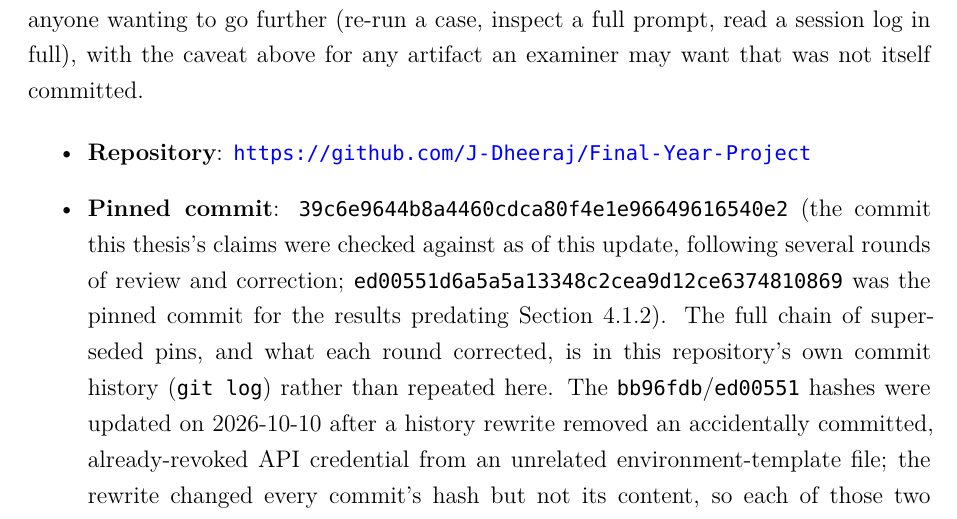
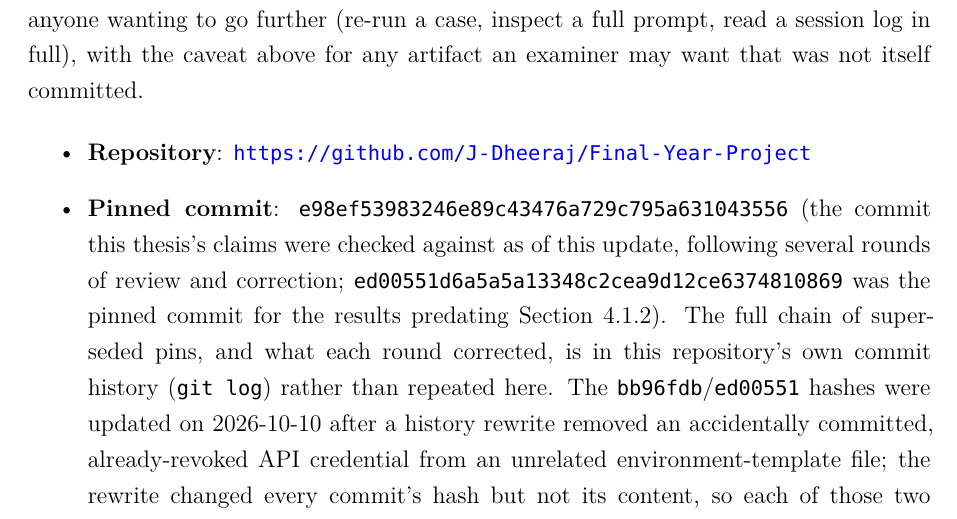
Before and after one commit to J-Dheeraj/Final-Year-Project, a LaTeX thesis (free5gc_full_deployment/FYP_Report_main_upgraded.tex): part of page 110 of 112, cut so that both start at the same text. Compiled offline with XeLaTeX; a missing font is replaced by an installed copy or a similar font.

Commit message:
docs: fill in appendix pin with the real commit hash

```diff
--- a/free5gc_full_deployment/FYP_Report_main_upgraded.tex
+++ b/free5gc_full_deployment/FYP_Report_main_upgraded.tex
@@ -1356,7 +1356,7 @@ The tracked reports, session logs, prompts, and source code referenced in this t
 
 \begin{itemize}
 \item \textbf{Repository}: \url{https://github.com/J-Dheeraj/Final-Year-Project}
-\item \textbf{Pinned commit}: \texttt{39c6e9644b8a4460cdca80f4e1e96649616540e2} (the commit this thesis's claims were checked against as of this update, following several rounds of review and correction; \texttt{ed00551d6a5a5a13348c2cea9d12ce6374810869} was the pinned commit for the results predating Section~\ref{sec:corrected-validator}). The full chain of superseded pins, and what each round corrected, is in this repository's own commit history (\texttt{git log}) rather than repeated here. The \texttt{bb96fdb}/\texttt{ed00551} hashes were updated on 2026-10-10 after a history rewrite removed an accidentally committed, already-revoked API credential from an unrelated environment-template file; the rewrite changed every commit's hash but not its content, so each of those two hashes still points to the same commit content the original pin identified. As with every prior pin in this project, \texttt{git tag -l 'fyp-rd-freeze-*'} lists any newer freeze tag superseding this one.
+\item \textbf{Pinned commit}: \texttt{e98ef53983246e89c43476a729c795a631043556} (the commit this thesis's claims were checked against as of this update, following several rounds of review and correction; \texttt{ed00551d6a5a5a13348c2cea9d12ce6374810869} was the pinned commit for the results predating Section~\ref{sec:corrected-validator}). The full chain of superseded pins, and what each round corrected, is in this repository's own commit history (\texttt{git log}) rather than repeated here. The \texttt{bb96fdb}/\texttt{ed00551} hashes were updated on 2026-10-10 after a history rewrite removed an accidentally committed, already-revoked API credential from an unrelated environment-template file; the rewrite changed every commit's hash but not its content, so each of those two hashes still points to the same commit content the original pin identified. As with every prior pin in this project, \texttt{git tag -l 'fyp-rd-freeze-*'} lists any newer freeze tag superseding this one.
 \end{itemize}
 
 \begin{longtable}{@{}p{6.5cm}p{6cm}@{}}
```
Also changed, not shown: free5gc_full_deployment/FYP_Report_main_upgraded.pdf.
